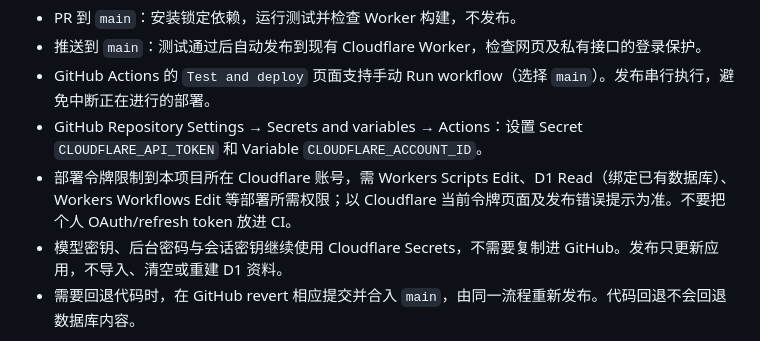
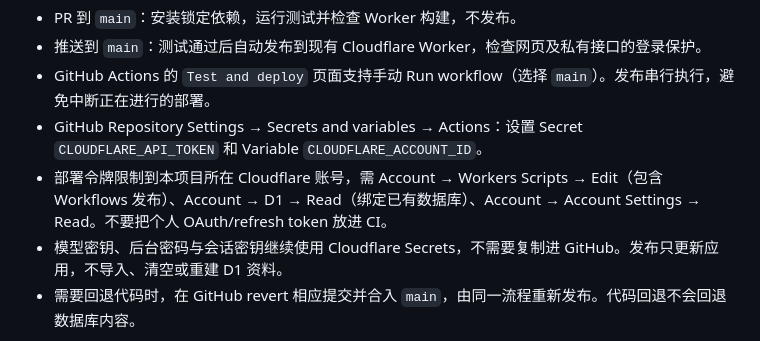
Before and after one commit to dean-winston/BanyanResearch, a Markdown page: README.md, the part around the change. Drawn GitHub-style.

Commit message:
Clarify minimal Cloudflare deployment token permissions

```diff
--- a/README.md
+++ b/README.md
@@ -214,7 +214,7 @@ Unreal 官方 Atom 响应会在完整 XML 后附加浏览器脚本：解析器
 - 推送到 `main`：测试通过后自动发布到现有 Cloudflare Worker，检查网页及私有接口的登录保护。
 - GitHub Actions 的 `Test and deploy` 页面支持手动 Run workflow（选择 `main`）。发布串行执行，避免中断正在进行的部署。
 - GitHub Repository Settings → Secrets and variables → Actions：设置 Secret `CLOUDFLARE_API_TOKEN` 和 Variable `CLOUDFLARE_ACCOUNT_ID`。
-- 部署令牌限制到本项目所在 Cloudflare 账号，需 Workers Scripts Edit、D1 Read（绑定已有数据库）、Workers Workflows Edit 等部署所需权限；以 Cloudflare 当前令牌页面及发布错误提示为准。不要把个人 OAuth/refresh token 放进 CI。
+- 部署令牌限制到本项目所在 Cloudflare 账号，需 Account → Workers Scripts → Edit（包含 Workflows 发布）、Account → D1 → Read（绑定已有数据库）、Account → Account Settings → Read。不要把个人 OAuth/refresh token 放进 CI。
 - 模型密钥、后台密码与会话密钥继续使用 Cloudflare Secrets，不需要复制进 GitHub。发布只更新应用，不导入、清空或重建 D1 资料。
 - 需要回退代码时，在 GitHub revert 相应提交并合入 `main`，由同一流程重新发布。代码回退不会回退数据库内容。
 
```
